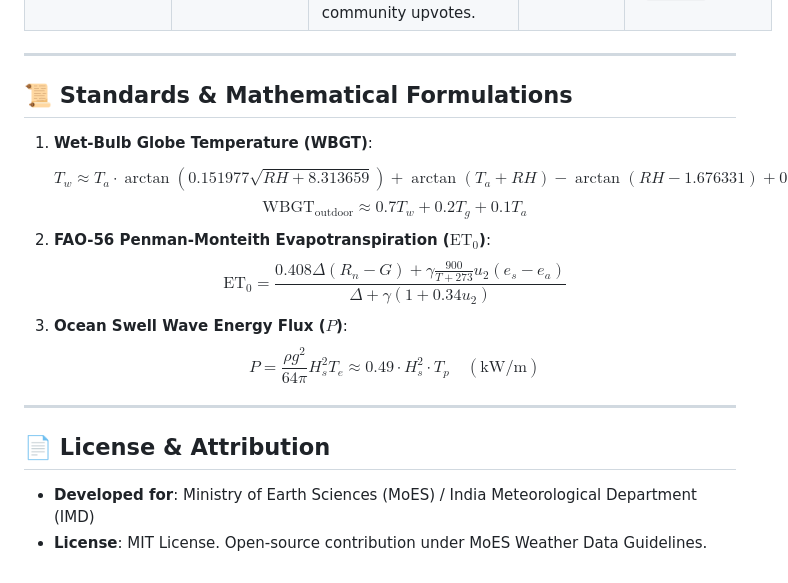
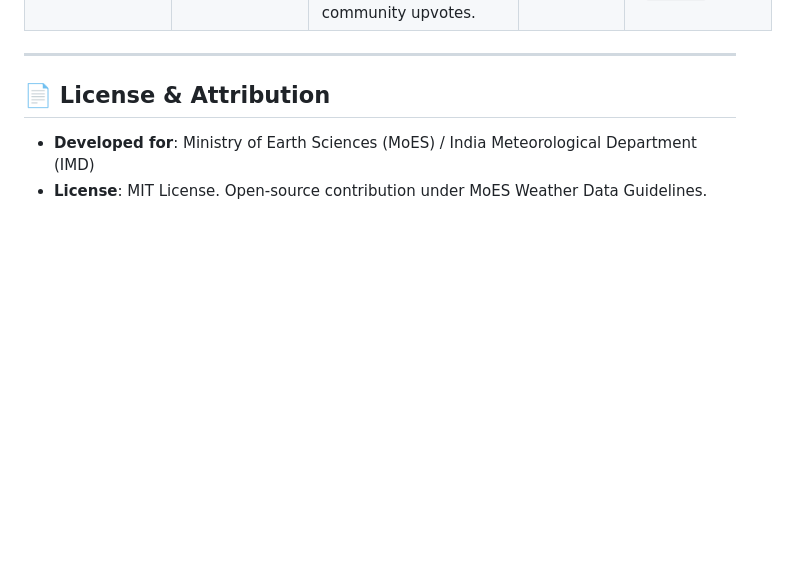
Before and after one commit to ani18cs/mausam-plus, a Markdown page: README.md, the part around the change. Drawn GitHub-style; blank space fills up the shorter version.

```diff
--- a/README.md
+++ b/README.md
@@ -194,17 +194,6 @@ npm run build --workspace=@mausam/mobile
 
 ---
 
-## 📜 Standards & Mathematical Formulations
-
-1. **Wet-Bulb Globe Temperature (WBGT)**:
-   $$T_w \approx T_a \cdot \arctan\left(0.151977 \sqrt{RH + 8.313659}\right) + \arctan(T_a + RH) - \arctan(RH - 1.676331) + 0.00391838 \sqrt{RH^3} \arctan(0.023101 RH) - 4.686035$$
-   $$\text{WBGT}_{\text{outdoor}} \approx 0.7 T_w + 0.2 T_g + 0.1 T_a$$
-2. **FAO-56 Penman-Monteith Evapotranspiration ($\text{ET}_0$)**:
-   $$\text{ET}_0 = \frac{0.408 \Delta (R_n - G) + \gamma \frac{900}{T + 273} u_2 (e_s - e_a)}{\Delta + \gamma (1 + 0.34 u_2)}$$
-3. **Ocean Swell Wave Energy Flux ($P$)**:
-   $$P = \frac{\rho g^2}{64 \pi} H_s^2 T_e \approx 0.49 \cdot H_s^2 \cdot T_p \quad (\text{kW/m})$$
-
----
 
 ## 📄 License & Attribution
 * **Developed for**: Ministry of Earth Sciences (MoES) / India Meteorological Department (IMD)
```
